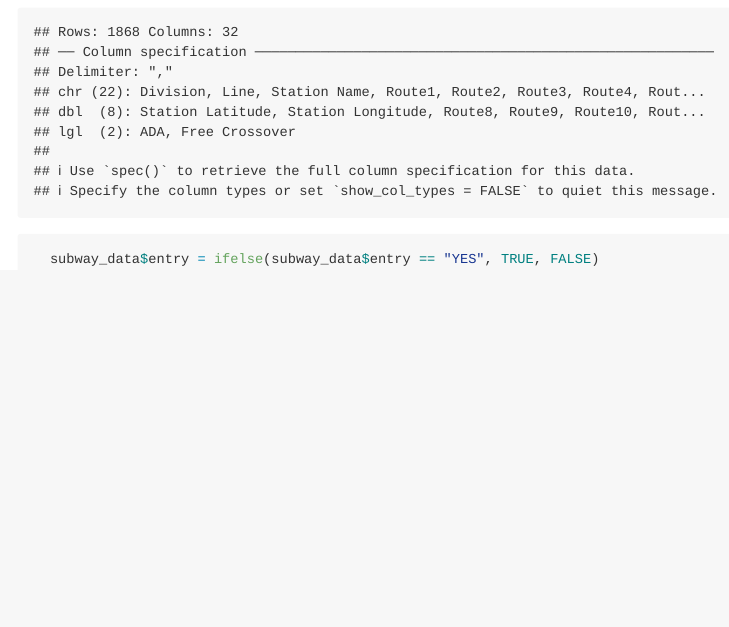
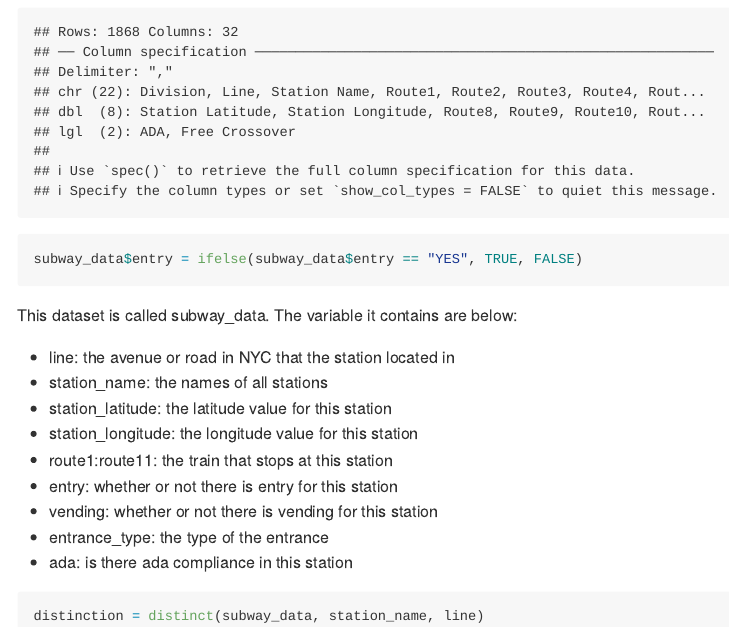
Before and after one commit to qiqipower029/p8105_HW2_jt3098, an R Markdown document (p8105_HW2_jt3098.Rmd): the page in a window 1100 px wide, from 340 px down. Rendered offline with R 4.5, knitr and Pandoc, with nearby package versions; long lines of code are wrapped; column names are cleaned by a stand-in for the janitor package.

Commit message:
paragraph written to describe the dataset

````diff
--- a/p8105_HW2_jt3098.Rmd
+++ b/p8105_HW2_jt3098.Rmd
@@ -17,5 +17,23 @@ library(ggplot2)
 subway_data = read_csv("./data/NYC_Transit_Subway_Entrance_And_Exit_Data.csv") %>%
   janitor::clean_names() %>%
   select(line, station_name, station_latitude, station_longitude, route1:route11, entry, vending, entrance_type, ada)
-  subway_data$entry = ifelse(subway_data$entry == "YES", TRUE, FALSE)
+
+subway_data$entry = ifelse(subway_data$entry == "YES", TRUE, FALSE)
+
 ```
+
+This dataset is called subway_data. The variable it contains are below:
+
+* line: the avenue or road in NYC that the station located in
+* station_name: the names of all stations
+* station_latitude: the latitude value for this station
+* station_longitude: the longitude value for this station
+* route1:route11: the train that stops at this station
+* entry: whether or not there is entry for this station
+* vending: whether or not there is vending for this station
+* entrance_type: the type of the entrance
+* ada: is there ada compliance in this station
+
+```{r distinctstations}
+distinction = distinct(subway_data, station_name, line)
+```
````
Also changed, not shown: p8105_HW2_jt3098.md (added).
